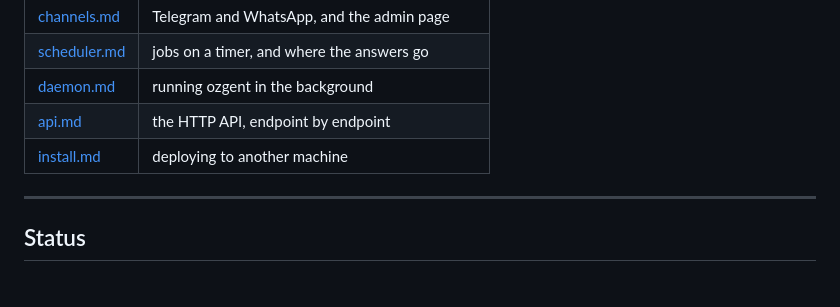
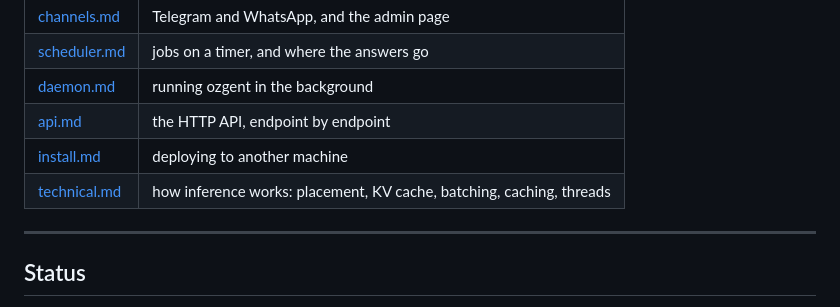
Before and after one commit to 0znio/ozgent, a Markdown page: README.md, the part around the change. Drawn GitHub-style.

```diff
--- a/README.md
+++ b/README.md
@@ -406,6 +406,7 @@ ozgent web --inference-mode gpu_ram
 | [daemon.md](docs/daemon.md) | running ozgent in the background |
 | [api.md](docs/api.md) | the HTTP API, endpoint by endpoint |
 | [install.md](docs/install.md) | deploying to another machine |
+| [technical.md](docs/technical.md) | how inference works: placement, KV cache, batching, caching, threads |
 
 ---
 
```
Also changed, not shown: docs/technical.md (added, +504 -0 lines).
